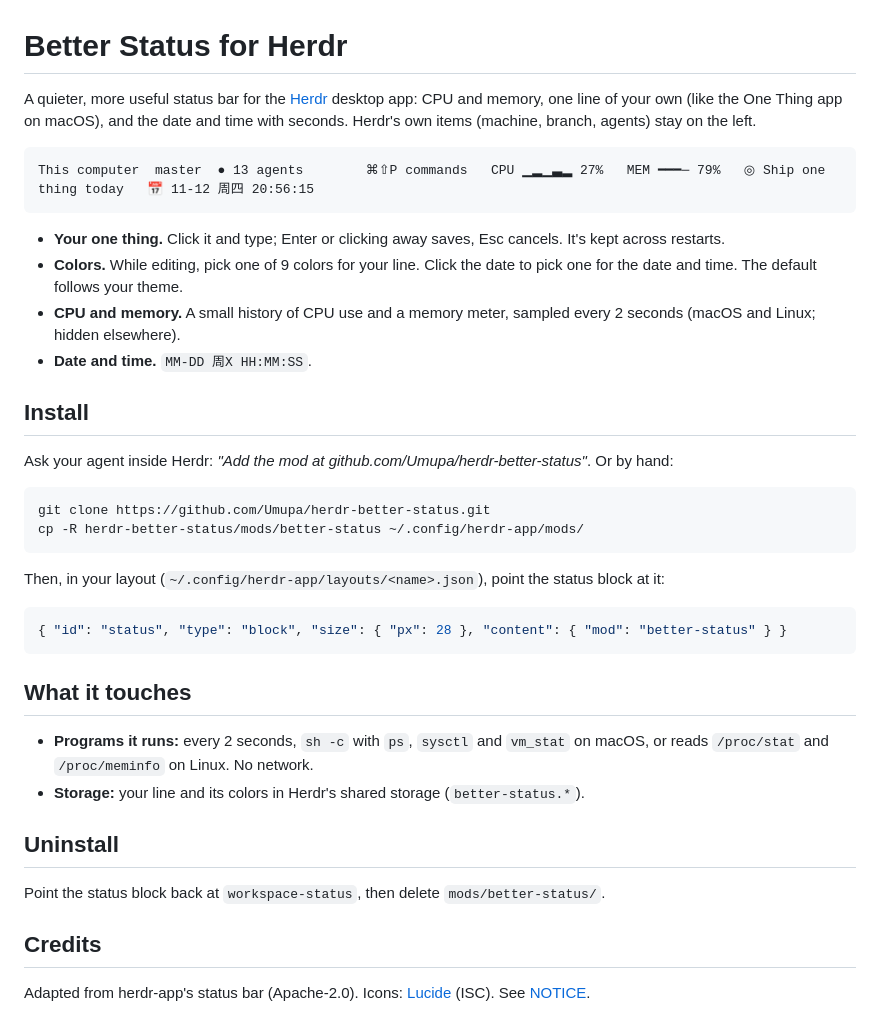
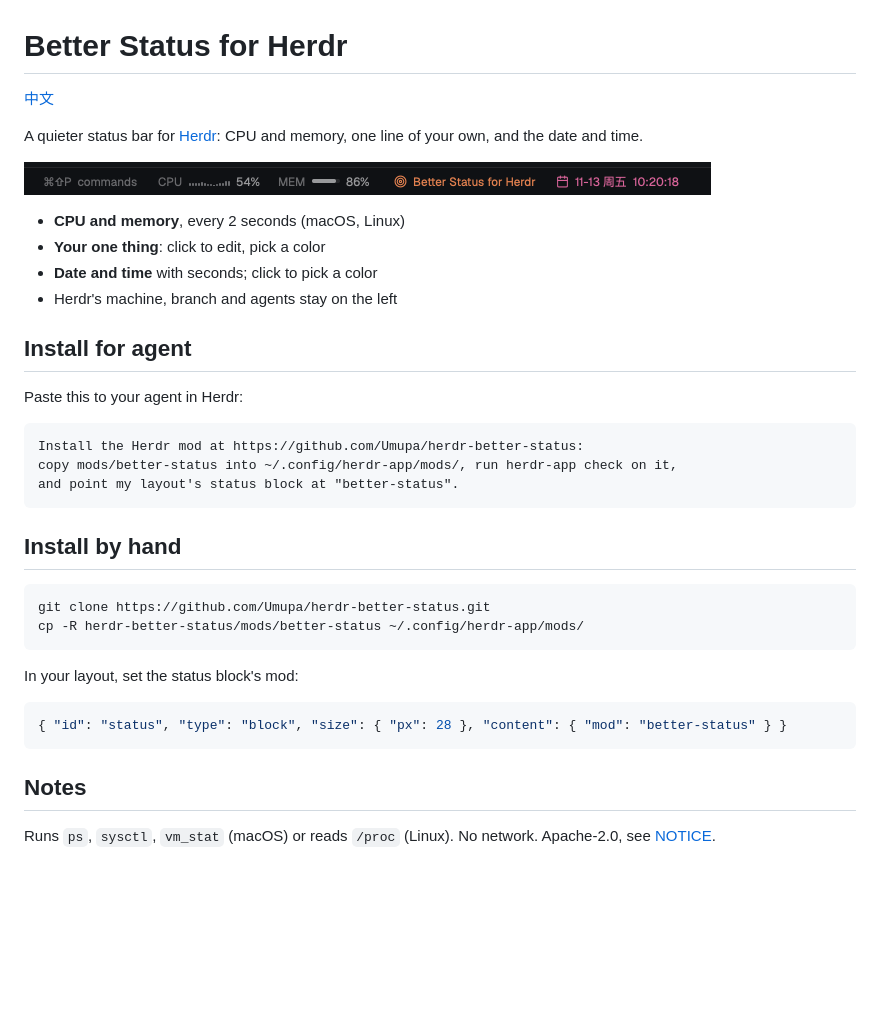
Before and after one commit to Umupa/herdr-better-status, a Markdown page: README.md, the part around the change. Rendered like a GitHub page; pictures changed too: preview.png (added); blank space fills up the shorter version.

Commit message:
docs: simpler readme, chinese readme, install for agent

````diff
--- a/README.md
+++ b/README.md
@@ -1,40 +1,39 @@
 # Better Status for Herdr
 
-A quieter, more useful status bar for the [Herdr](https://herdr.dev) desktop app: CPU and memory, one line of your own (like the One Thing app on macOS), and the date and time with seconds. Herdr's own items (machine, branch, agents) stay on the left.
+[中文](README.zh-CN.md)
 
-```
-This computer  master  ● 13 agents        ⌘⇧P commands   CPU ▁▂▁▃▂ 27%   MEM ━━━─ 79%   ◎ Ship one thing today   📅 11-12 周四 20:56:15
+A quieter status bar for [Herdr](https://herdr.dev): CPU and memory, one line of your own, and the date and time.
+
+![Better Status](preview.png)
+
+- **CPU and memory**, every 2 seconds (macOS, Linux)
+- **Your one thing**: click to edit, pick a color
+- **Date and time** with seconds; click to pick a color
+- Herdr's machine, branch and agents stay on the left
+
+## Install for agent
+
+Paste this to your agent in Herdr:
+
+```text
+Install the Herdr mod at https://github.com/Umupa/herdr-better-status:
+copy mods/better-status into ~/.config/herdr-app/mods/, run herdr-app check on it,
+and point my layout's status block at "better-status".
 ```
 
-- **Your one thing.** Click it and type; Enter or clicking away saves, Esc cancels. It's kept across restarts.
-- **Colors.** While editing, pick one of 9 colors for your line. Click the date to pick one for the date and time. The default follows your theme.
-- **CPU and memory.** A small history of CPU use and a memory meter, sampled every 2 seconds (macOS and Linux; hidden elsewhere).
-- **Date and time.** `MM-DD 周X HH:MM:SS`.
-
-## Install
-
-Ask your agent inside Herdr: *"Add the mod at github.com/Umupa/herdr-better-status"*. Or by hand:
+## Install by hand
 
 ```sh
 git clone https://github.com/Umupa/herdr-better-status.git
 cp -R herdr-better-status/mods/better-status ~/.config/herdr-app/mods/
 ```
 
-Then, in your layout (`~/.config/herdr-app/layouts/<name>.json`), point the status block at it:
+In your layout, set the status block's mod:
 
 ```json
 { "id": "status", "type": "block", "size": { "px": 28 }, "content": { "mod": "better-status" } }
 ```
 
-## What it touches
+## Notes
 
-- **Programs it runs:** every 2 seconds, `sh -c` with `ps`, `sysctl` and `vm_stat` on macOS, or reads `/proc/stat` and `/proc/meminfo` on Linux. No network.
-- **Storage:** your line and its colors in Herdr's shared storage (`better-status.*`).
-
-## Uninstall
-
-Point the status block back at `workspace-status`, then delete `mods/better-status/`.
-
-## Credits
-
-Adapted from herdr-app's status bar (Apache-2.0). Icons: [Lucide](https://lucide.dev) (ISC). See [NOTICE](NOTICE).
+Runs `ps`, `sysctl`, `vm_stat` (macOS) or reads `/proc` (Linux). No network. Apache-2.0, see [NOTICE](NOTICE).
````
Also changed, not shown: README.zh-CN.md (added, +39 -0 lines), RECIPE.md (+2 -0 lines).
